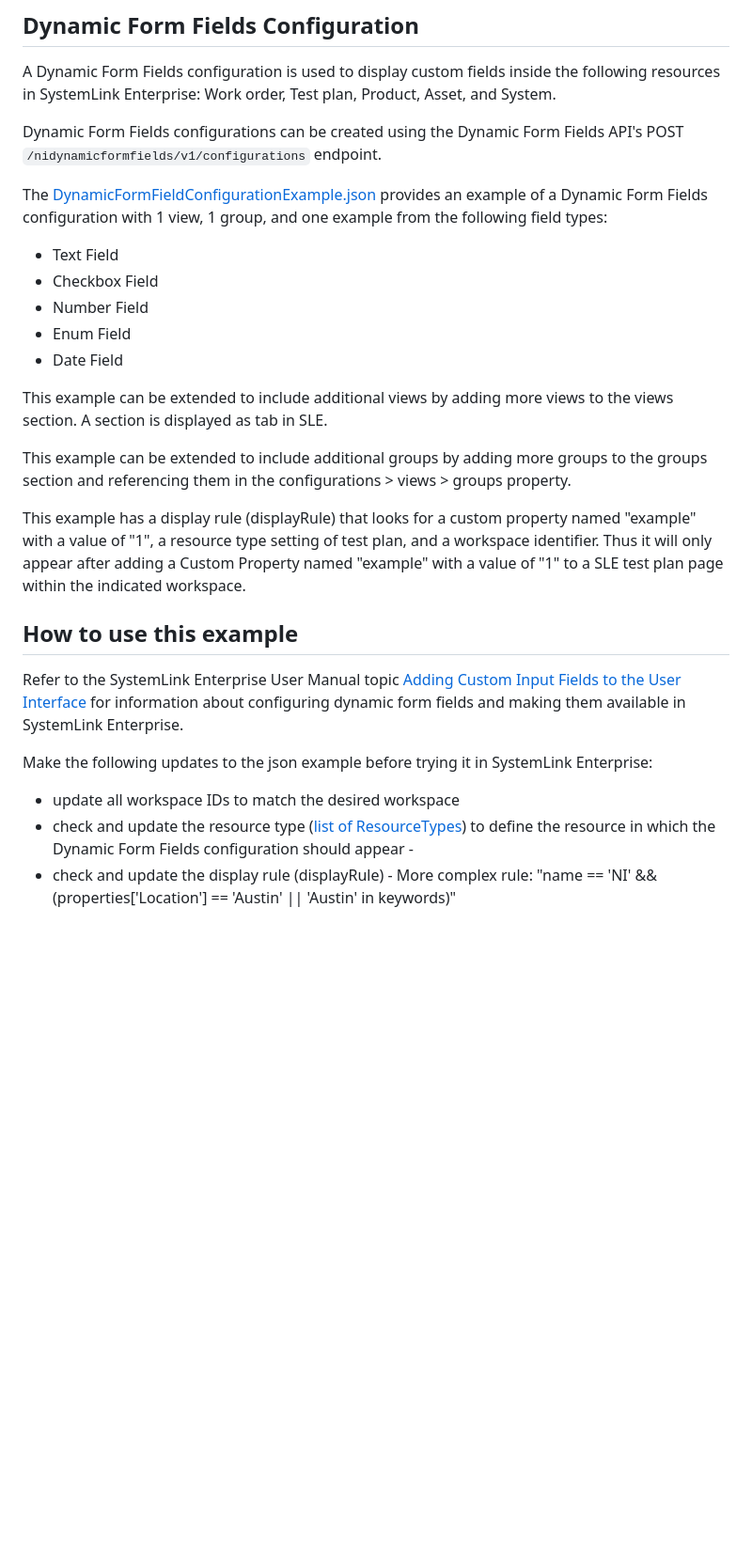
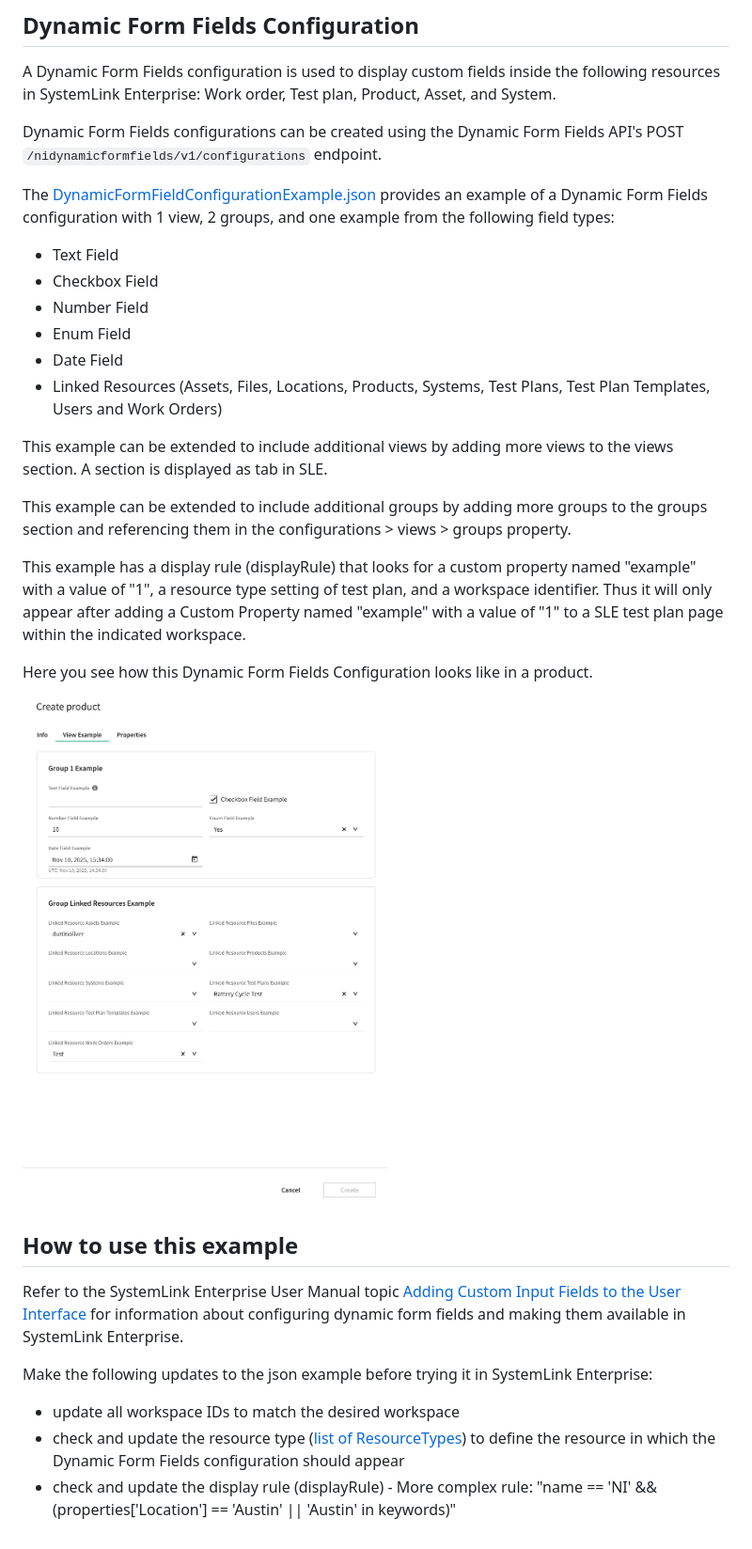
Before and after one commit to ni/systemlink-enterprise-examples, a Markdown page: Dynamic Form Fields Configuration Examples/README.md, the part around the change. Shown: that part at 94% size. Drawn GitHub-style; pictures changed too: Dynamic Form Fields Configuration Examples/DynamicFormFieldConfigurationExample.png (added); blank space fills up the shorter version.

Commit message:
Dff examples linked resources (#28)
* Linked Resources Examples added

* Update README.md

* Update DynamicFormFieldConfigurationExample.json

* Add screenshot with DFF Examples on products

* Add image example to README for dynamic forms

Added an image example of Dynamic Form Fields Configuration.

* Fix formatting of resource type update instruction

* Change resourceType from 'workorder:testplan' to 'testmonitor:product'

* Change resourceType from 'testmonitor:product' to 'workorder:testplan'

```diff
--- a/Dynamic Form Fields Configuration Examples/README.md
+++ b/Dynamic Form Fields Configuration Examples/README.md
@@ -14,19 +14,23 @@ Fields API's POST `/nidynamicformfields/v1/configurations` endpoint.
 
 The [DynamicFormFieldConfigurationExample.json](DynamicFormFieldConfigurationExample.json)
 provides an example of a Dynamic Form Fields configuration with 1 view,
-1 group, and one example from the following field types:
+2 groups, and one example from the following field types:
 
   - Text Field
   - Checkbox Field
   - Number Field
   - Enum Field
   - Date Field
+  - Linked Resources (Assets, Files, Locations, Products, Systems, Test Plans, Test Plan Templates, Users and Work Orders)
 
 This example can be extended to include additional views by adding more views to the views section. A section is displayed as tab in SLE.
 
 This example can be extended to include additional groups by adding more groups to the groups section and referencing them in the configurations > views > groups property.
 
 This example has a display rule (displayRule) that looks for a custom property named "example" with a value of "1", a resource type setting of test plan, and a workspace identifier. Thus it will only appear after adding a Custom Property named "example" with a value of "1" to a SLE test plan page within the indicated workspace.
+
+Here you see how this Dynamic Form Fields Configuration looks like in a product.
+![DynamicFormFieldConfigurationExample](./DynamicFormFieldConfigurationExample.png)
 
 ## How to use this example
 
@@ -35,7 +39,6 @@ Refer to the SystemLink Enterprise User Manual topic [Adding Custom Input Fields
 Make the following updates to the json example before trying it in SystemLink Enterprise:
 
   - update all workspace IDs to match the desired workspace
-  - check and update the resource type ([list of ResourceTypes](https://www.ni.com/docs/en-US/bundle/systemlink-enterprise/page/initiating-dynamic-form-field-configuration.html])) to define the resource in which the
-    Dynamic Form Fields configuration should appear -
+  - check and update the resource type ([list of ResourceTypes](https://www.ni.com/docs/en-US/bundle/systemlink-enterprise/page/initiating-dynamic-form-field-configuration.html])) to define the resource in which the Dynamic Form Fields configuration should appear
   - check and update the display rule (displayRule) - More complex rule: "name == 'NI' &&
      (properties['Location'] == 'Austin' || 'Austin' in keywords)"
```
Also changed, not shown: 1 other file.
